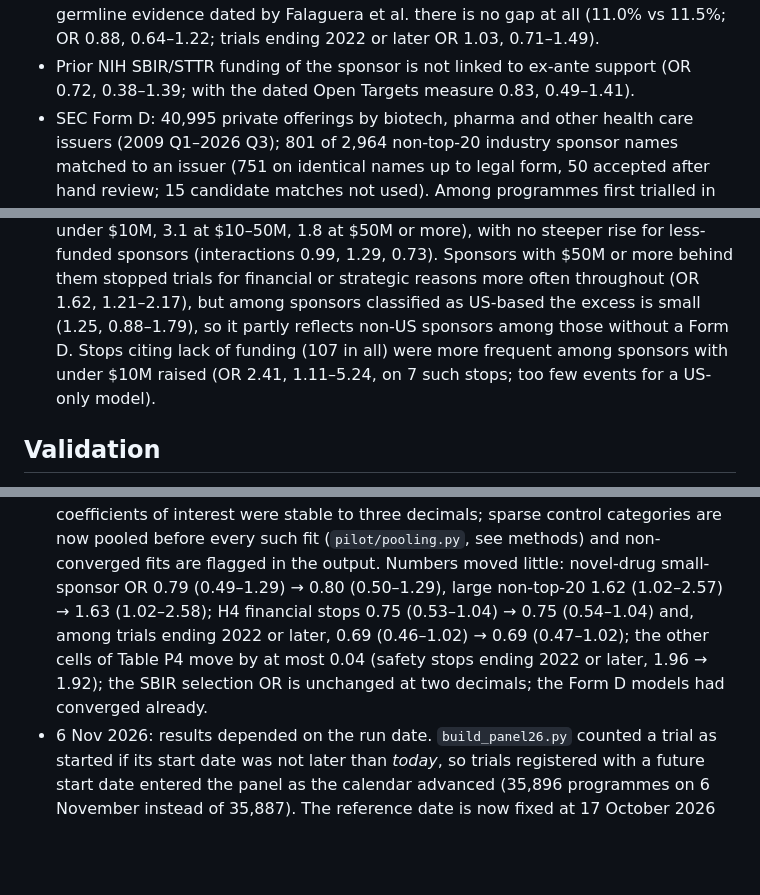
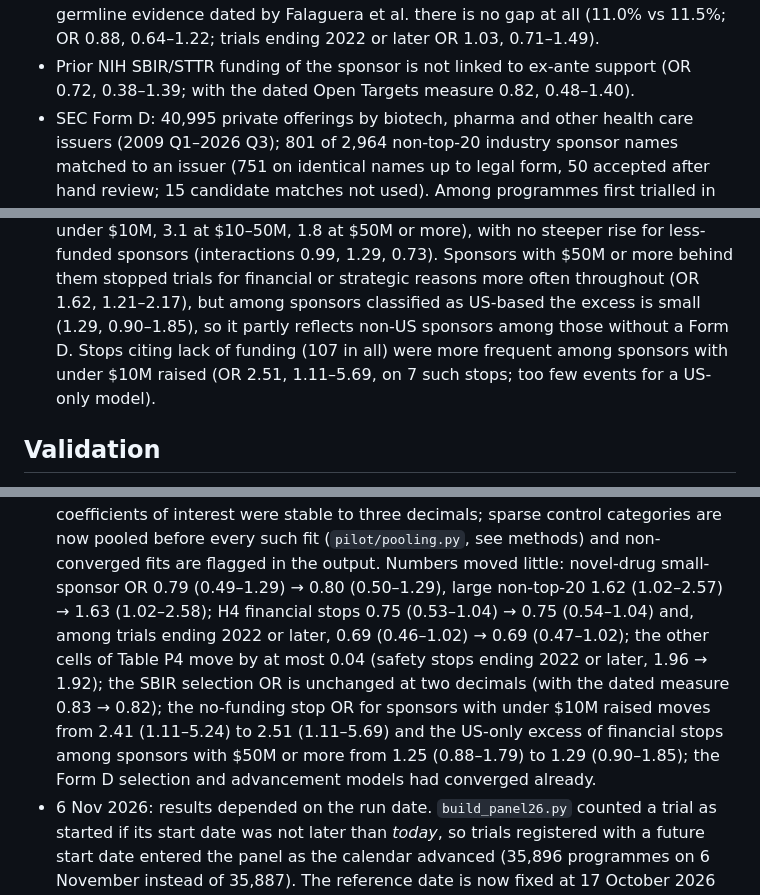
Before and after one commit to lappunovmark/vc-genetics-pilot, a Markdown page: docs/results.md, 3 parts joined by grey strips. GitHub-like rendering; blank space fills up the shorter version.

Commit message:
Results: H4, SBIR, stop-rate and DiD outputs from the converged (pooled) fits, author Mac run; README, figure and docs updated

```diff
--- a/docs/results.md
+++ b/docs/results.md
@@ -22,7 +22,7 @@ Model output is in `results/` ([data dictionary](data_dictionary.md)); definitio
   0.61–1.23), and with the independent measure built from Open Targets germline evidence dated by Falaguera et al.
   there is no gap at all (11.0% vs 11.5%; OR 0.88, 0.64–1.22; trials ending 2022 or later OR 1.03, 0.71–1.49).
 * Prior NIH SBIR/STTR funding of the sponsor is not linked to ex-ante support (OR 0.72, 0.38–1.39; with the dated
-  Open Targets measure 0.83, 0.49–1.41).
+  Open Targets measure 0.82, 0.48–1.40).
 * SEC Form D: 40,995 private offerings by biotech, pharma and other health care issuers (2009 Q1–2026 Q3); 801 of
   2,964 non-top-20 industry sponsor names matched to an issuer (751 on identical names up to legal form, 50 accepted
   after hand review; 15 candidate matches not used). Among programmes first trialled in 2010 or later, sponsors with
@@ -47,8 +47,8 @@ Model output is in `results/` ([data dictionary](data_dictionary.md)); definitio
   no prior Form D, 2.4 under $10M, 3.1 at $10–50M, 1.8 at $50M or more), with no steeper rise for less-funded sponsors
   (interactions 0.99, 1.29, 0.73). Sponsors with $50M or more behind them stopped trials for financial or strategic
   reasons more often throughout (OR 1.62, 1.21–2.17), but among sponsors classified as US-based the excess is small
-  (1.25, 0.88–1.79), so it partly reflects non-US sponsors among those without a Form D. Stops citing lack of
-  funding (107 in all) were more frequent among sponsors with under $10M raised (OR 2.41, 1.11–5.24, on 7 such
+  (1.29, 0.90–1.85), so it partly reflects non-US sponsors among those without a Form D. Stops citing lack of
+  funding (107 in all) were more frequent among sponsors with under $10M raised (OR 2.51, 1.11–5.69, on 7 such
   stops; too few events for a US-only model).
 
 ## Validation
@@ -76,7 +76,10 @@ Model output is in `results/` ([data dictionary](data_dictionary.md)); definitio
   moved little: novel-drug small-sponsor OR 0.79 (0.49–1.29) → 0.80 (0.50–1.29), large non-top-20 1.62 (1.02–2.57)
   → 1.63 (1.02–2.58); H4 financial stops 0.75 (0.53–1.04) → 0.75 (0.54–1.04) and, among trials ending 2022 or later,
   0.69 (0.46–1.02) → 0.69 (0.47–1.02); the other cells of Table P4 move by at most 0.04 (safety stops ending 2022 or
-  later, 1.96 → 1.92); the SBIR selection OR is unchanged at two decimals; the Form D models had converged already.
+  later, 1.96 → 1.92); the SBIR selection OR is unchanged at two decimals (with the dated measure 0.83 → 0.82); the
+  no-funding stop OR for sponsors with under $10M raised moves from 2.41 (1.11–5.24) to 2.51 (1.11–5.69) and the
+  US-only excess of financial stops among sponsors with $50M or more from 1.25 (0.88–1.79) to 1.29 (0.90–1.85); the
+  Form D selection and advancement models had converged already.
 * 6 Nov 2026: results depended on the run date. `build_panel26.py` counted a trial as started if its start date was
   not later than *today*, so trials registered with a future start date entered the panel as the calendar advanced
   (35,896 programmes on 6 November instead of 35,887). The reference date is now fixed at 17 October 2026 (the data
```
Also changed, not shown: README.md (+1 -1 lines), figures/results_glance.png, 5 other files.
